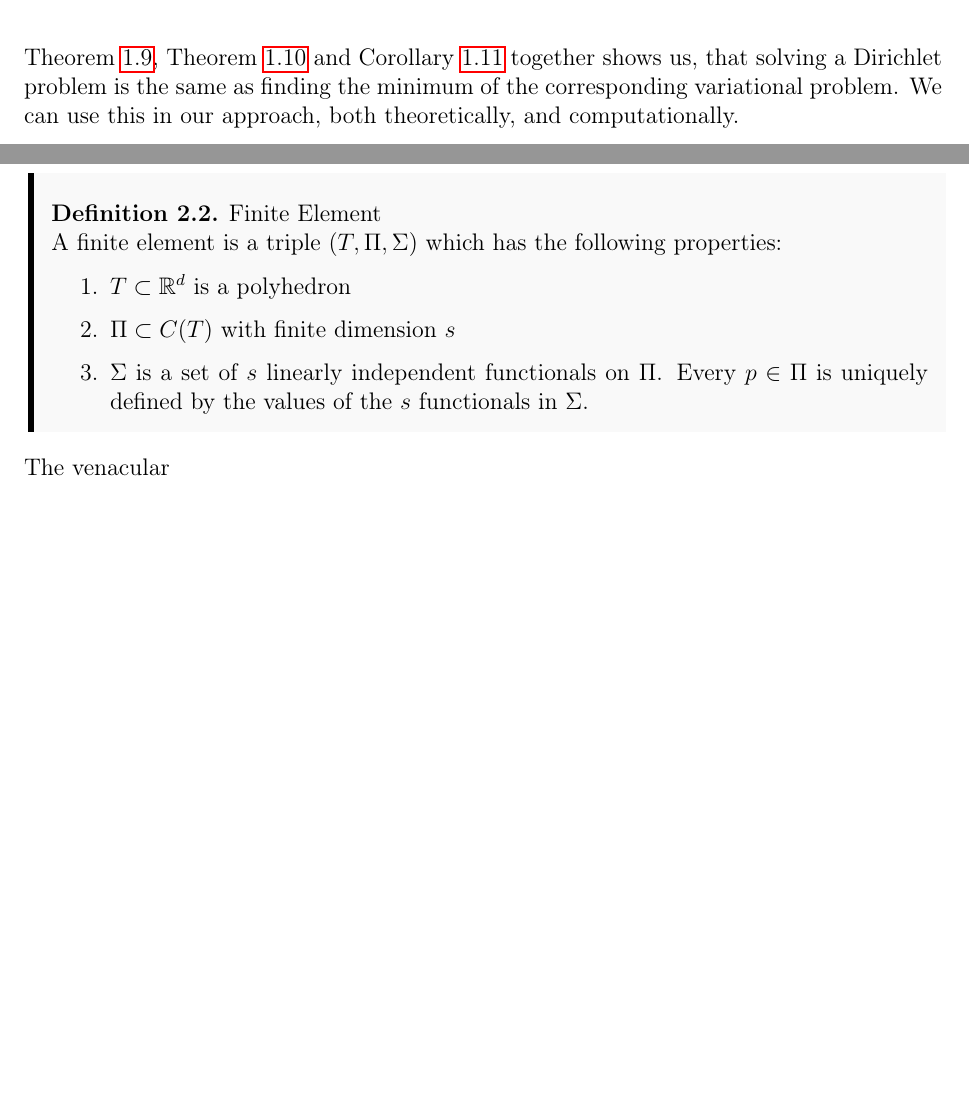
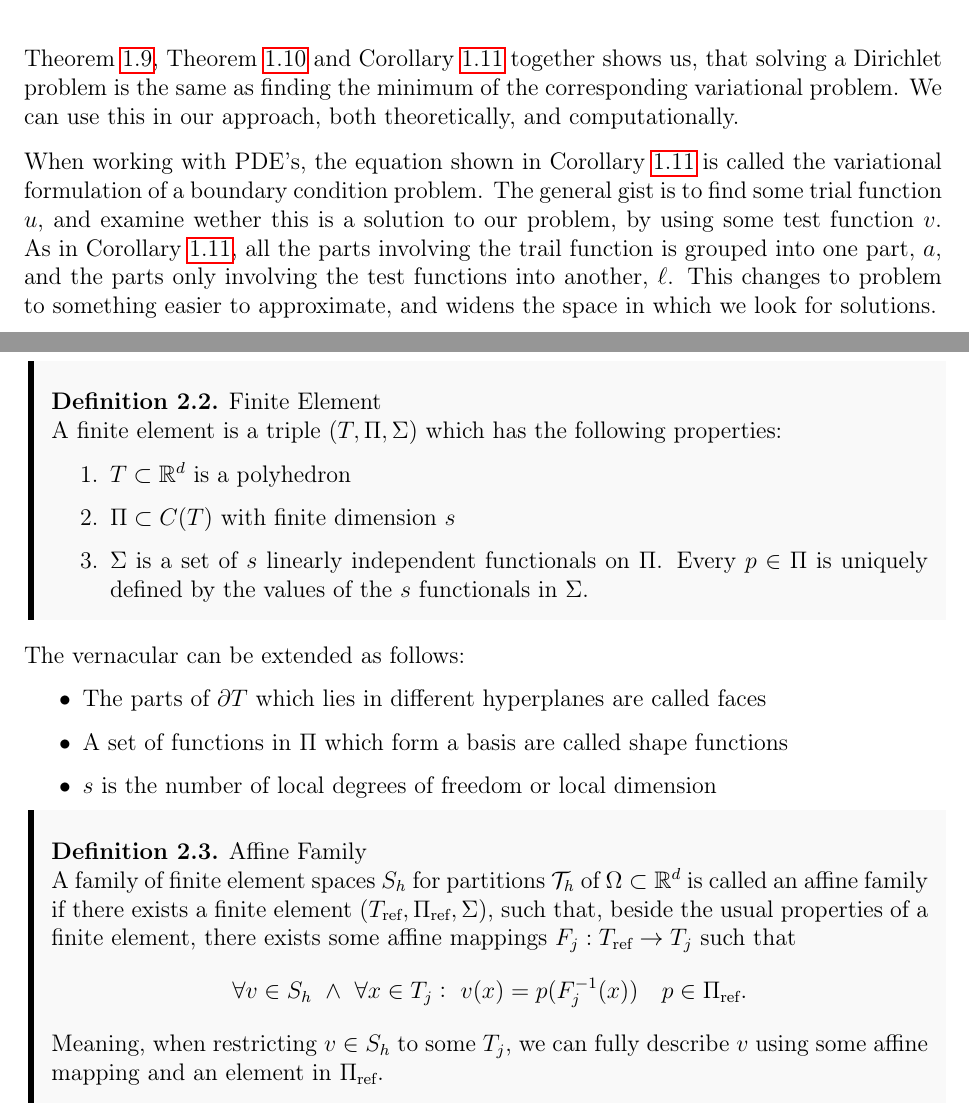
Before and after one commit to william37459/Finite_Element_Method, a LaTeX thesis (main.tex, which reads Afsnit/Kapitel1/solutions.tex, Afsnit/Kapitel2/PreliminaryTheory.tex, Afsnit/Kapitel2/defs/finite_element.tex): two parts of pages 16 and 24 of 25, joined at a grey line, cut so that both start at the same text, the shorter picture padded with empty space. Compiled offline with pdfLaTeX.

Commit message:
Skrev paragraf 5 defs, og skrevet om variational problems (lige efter cor. 11)

```diff
--- a/Afsnit/Kapitel1/solutions.tex
+++ b/Afsnit/Kapitel1/solutions.tex
@@ -45,6 +45,19 @@ We can therefore use Theorem \ref{thm:lax_milgram} without further consideration
 on our spaces.
 \input{Afsnit/Kapitel1/sætninger/Lax_Milgram_Cor.tex}
 
+When working with PDE's, the equation shown in Corollary \ref{cor:lax_milgram}
+is called the variational formulation of a boundary condition problem.
+The general gist is to find some trial function $u$, and examine wether this
+is a solution to our problem, by using some test function $v$.
+As in Corollary \ref{cor:lax_milgram}, all the parts involving the trail function
+is grouped into one part, $a$, and the parts only involving the test functions into
+another, $\ell$.
+This changes to problem to something easier to approximate, and widens the
+space in which we look for solutions.
+%https://fab.cba.mit.edu/classes/864.14/text/variational.pdf
+%https://www.ljll.fr/ledret/M1English/M1ApproxPDE_Chapter3.pdf
+%https://hplgit.github.io/num-methods-for-PDEs/doc/pub/varform/sphinx/._main_varform001.html#abstract-notation-for-variational-formulations
+
 After proving these statements on qualities of a solution, we can now move
 on to discussing the existence of these solutions. We start by looking at
 sufficiently well-defined solutions.
--- a/Afsnit/Kapitel2/PreliminaryTheory.tex
+++ b/Afsnit/Kapitel2/PreliminaryTheory.tex
@@ -3,5 +3,3 @@
 \input{Afsnit/Kapitel2/finite_element_intro.tex}
 
 \input{Afsnit/Kapitel2/s-h.tex}
-\input{Afsnit/Kapitel2/mesh.tex}
-\input{Afsnit/Kapitel2/finite_element.tex}
--- a/Afsnit/Kapitel2/finite_element.tex
+++ b/Afsnit/Kapitel2/defs/finite_element.tex
@@ -8,4 +8,9 @@
         Every $p\in \Pi$ is uniquely defined by the values of the $s$ functionals in $\Sigma$.
     \end{enumerate}
 \end{defn}
-The venacular
+The vernacular can be extended as follows:
+\begin{itemize}
+    \item The parts of $\partial T$ which lies in different hyperplanes are called faces
+    \item A set of functions in $\Pi$ which form a basis are called shape functions
+    \item $s$ is the number of local degrees of freedom or local dimension
+\end{itemize}
--- /dev/null
+++ b/Afsnit/Kapitel2/defs/finite_element_ref.tex
@@ -0,0 +1,13 @@
+\begin{defn}{Affine Family}
+    A family of finite element spaces $S_h$ for partitions $\mathcal{T}_h$ of
+    $\OO\subset \RR^d$ is called an affine family if there exists a finite
+    element $(T_{\text{ref}}, \Pi_{\text{ref}},\Sigma)$, such that, beside the
+    usual properties of a finite element, there exists some affine mappings
+    $F_j:T_{\text{ref}}\to T_j$ such that
+    \begin{equation*}
+        \forall v \in S_h \,\,\land \,\, \forall x \in T_j:\,\, v(x) = p(F^{-1}_j(x)) \quad
+        p \in \Pi_{\text{ref}}.
+    \end{equation*}
+    Meaning, when restricting $v\in S_h$ to some $T_j$, we can fully describe
+    $v$ using some affine mapping and an element in $\Pi_{\text{ref}}$.
+\end{defn}
```
Also changed, not shown: Afsnit/Kapitel2/defs/mesh.tex (renamed from Afsnit/Kapitel2/mesh.tex), Afsnit/Kapitel2/PreliminaryTheory.tex (3 more changed lines).
